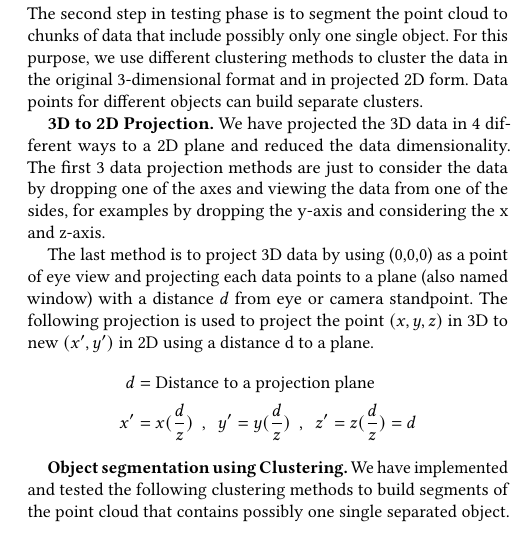
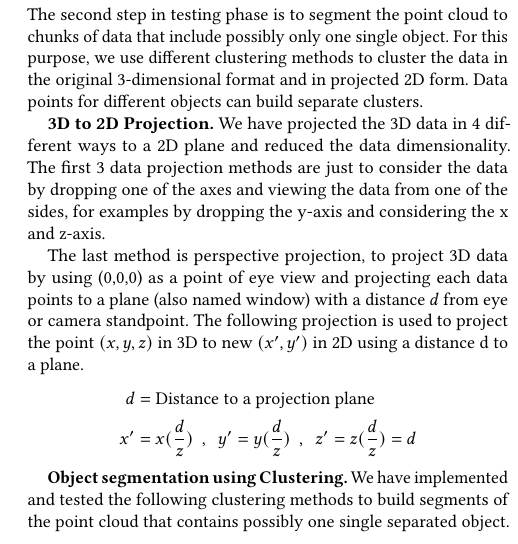
Before and after one commit to kiat/debs2019, a LaTeX paper (paper/main.tex, which reads paper/architecture.tex): part of one column of page 2 of 6, cut so that both start at the same text. Compiled offline with pdfLaTeX.

Commit message:
naming perspective projection

```diff
--- a/paper/architecture.tex
+++ b/paper/architecture.tex
@@ -101,7 +101,8 @@ The first 3 data projection methods are just to consider the data by dropping on
 viewing the data from one of the sides, for examples by dropping the y-axis and considering the x
 and z-axis.
 
-The last method is to project 3D data by using
+The last method is perspective projection,
+to project 3D data by using
 (0,0,0) as
 a point of eye view and projecting each data points
 to a plane (also named window) with a distance $d$ from eye or camera standpoint.
```
